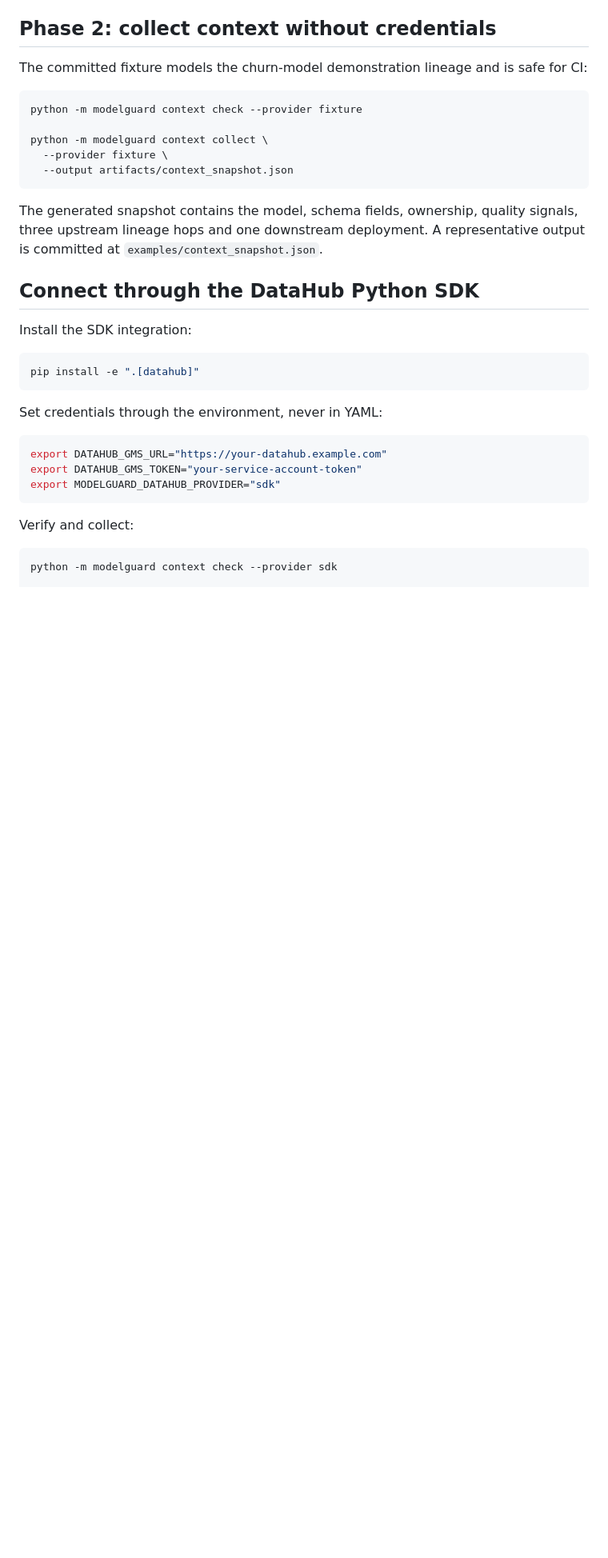
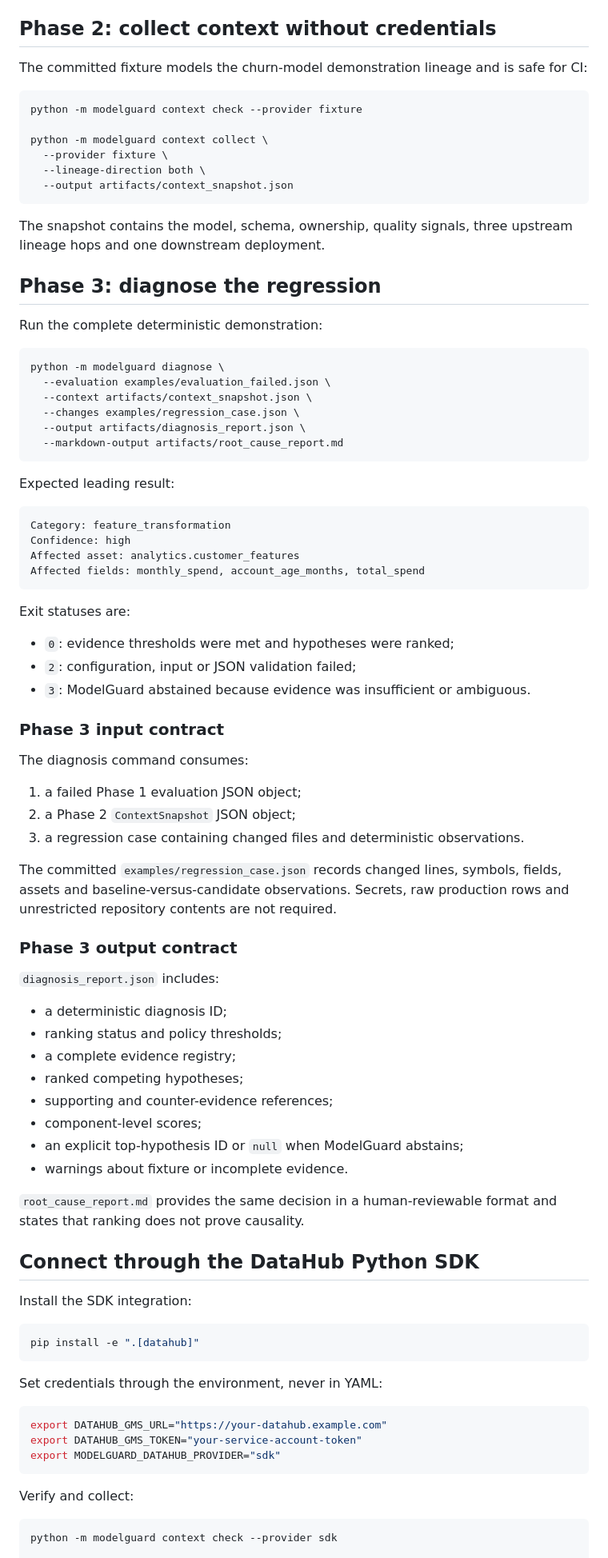
Before and after one commit to buriro-ezekia/modelguard-datahub, a Markdown page: README.md, the part around one of its changes. Shown at 80% size. Rendered like a GitHub page; blank space fills up the shorter version.

````diff
--- a/README.md
+++ b/README.md
@@ -67,10 +89,64 @@ python -m modelguard context check --provider fixture
 
 python -m modelguard context collect \
   --provider fixture \
+  --lineage-direction both \
   --output artifacts/context_snapshot.json
 ```
 
-The generated snapshot contains the model, schema fields, ownership, quality signals, three upstream lineage hops and one downstream deployment. A representative output is committed at `examples/context_snapshot.json`.
+The snapshot contains the model, schema, ownership, quality signals, three upstream lineage hops and one downstream deployment.
+
+## Phase 3: diagnose the regression
+
+Run the complete deterministic demonstration:
+
+```bash
+python -m modelguard diagnose \
+  --evaluation examples/evaluation_failed.json \
+  --context artifacts/context_snapshot.json \
+  --changes examples/regression_case.json \
+  --output artifacts/diagnosis_report.json \
+  --markdown-output artifacts/root_cause_report.md
+```
+
+Expected leading result:
+
+```text
+Category: feature_transformation
+Confidence: high
+Affected asset: analytics.customer_features
+Affected fields: monthly_spend, account_age_months, total_spend
+```
+
+Exit statuses are:
+
+- `0`: evidence thresholds were met and hypotheses were ranked;
+- `2`: configuration, input or JSON validation failed;
+- `3`: ModelGuard abstained because evidence was insufficient or ambiguous.
+
+### Phase 3 input contract
+
+The diagnosis command consumes:
+
+1. a failed Phase 1 evaluation JSON object;
+2. a Phase 2 `ContextSnapshot` JSON object;
+3. a regression case containing changed files and deterministic observations.
+
+The committed `examples/regression_case.json` records changed lines, symbols, fields, assets and baseline-versus-candidate observations. Secrets, raw production rows and unrestricted repository contents are not required.
+
+### Phase 3 output contract
+
+`diagnosis_report.json` includes:
+
+- a deterministic diagnosis ID;
+- ranking status and policy thresholds;
+- a complete evidence registry;
+- ranked competing hypotheses;
+- supporting and counter-evidence references;
+- component-level scores;
+- an explicit top-hypothesis ID or `null` when ModelGuard abstains;
+- warnings about fixture or incomplete evidence.
+
+`root_cause_report.md` provides the same decision in a human-reviewable format and states that ranking does not prove causality.
 
 ## Connect through the DataHub Python SDK
 
````
Also changed, not shown: other parts of README.md (+53 -39 lines).
